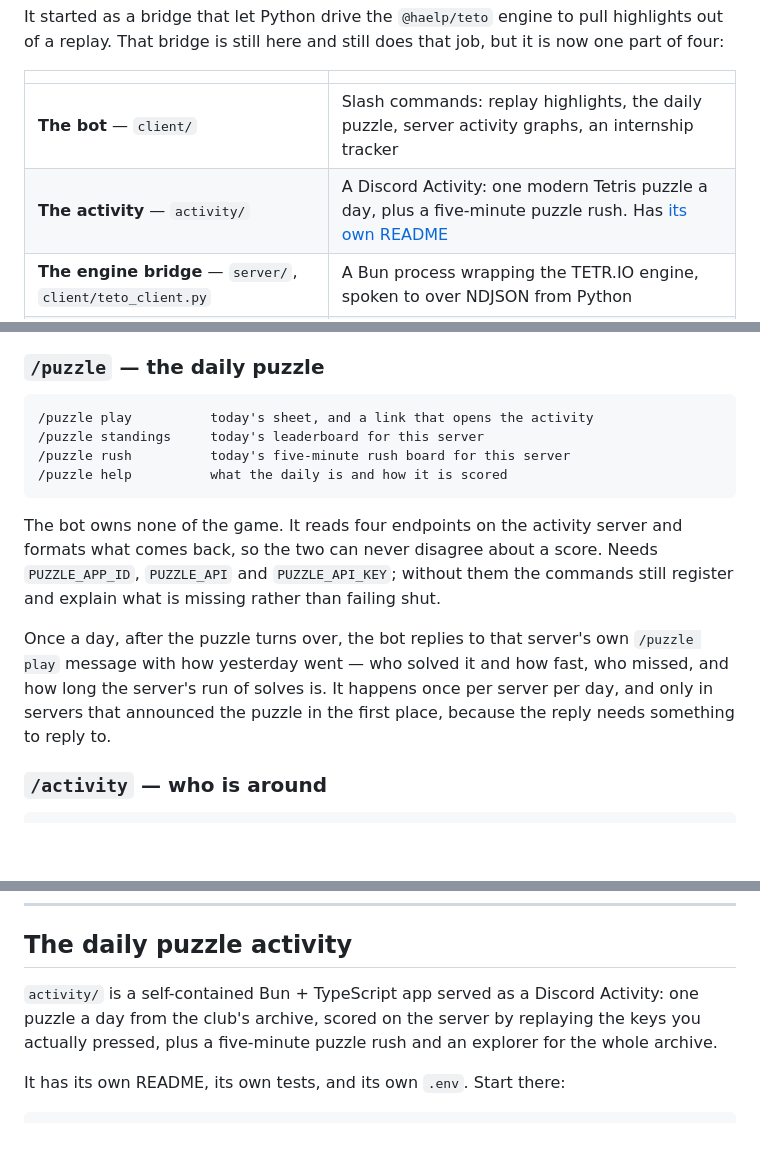
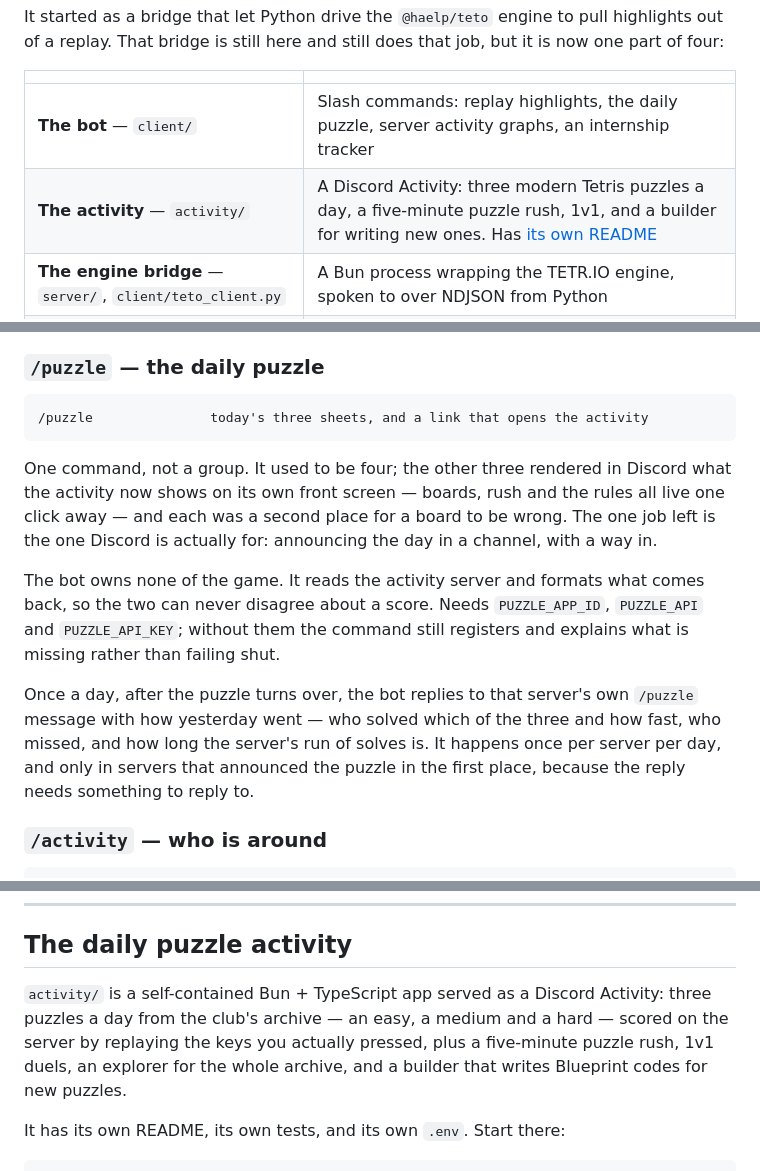
Before and after one commit to tetrisuci/BaronChairStair, a Markdown page: README.md, 3 parts joined by grey strips. Rendered like a GitHub page; blank space fills up the shorter version.

````diff
--- a/README.md
+++ b/README.md
@@ -10,7 +10,7 @@ but it is now one part of four:
 | | |
 |---|---|
 | **The bot** — `client/` | Slash commands: replay highlights, the daily puzzle, server activity graphs, an internship tracker |
-| **The activity** — `activity/` | A Discord Activity: one modern Tetris puzzle a day, plus a five-minute puzzle rush. Has [its own README](activity/README.md) |
+| **The activity** — `activity/` | A Discord Activity: three modern Tetris puzzles a day, a five-minute puzzle rush, 1v1, and a builder for writing new ones. Has [its own README](activity/README.md) |
 | **The engine bridge** — `server/`, `client/teto_client.py` | A Bun process wrapping the TETR.IO engine, spoken to over NDJSON from Python |
 | **The internship tracker** — `internship_poller.py` | Unrelated to Tetris; it lives here because the bot fronts it |
 
@@ -69,22 +69,25 @@ line up in Discord's proportional font.
 ### `/puzzle` — the daily puzzle
 
 ```
-/puzzle play          today's sheet, and a link that opens the activity
-/puzzle standings     today's leaderboard for this server
-/puzzle rush          today's five-minute rush board for this server
-/puzzle help          what the daily is and how it is scored
+/puzzle               today's three sheets, and a link that opens the activity
 ```
 
-The bot owns none of the game. It reads four endpoints on the activity server
-and formats what comes back, so the two can never disagree about a score.
-Needs `PUZZLE_APP_ID`, `PUZZLE_API` and `PUZZLE_API_KEY`; without them the
-commands still register and explain what is missing rather than failing shut.
+One command, not a group. It used to be four; the other three rendered in
+Discord what the activity now shows on its own front screen — boards, rush and
+the rules all live one click away — and each was a second place for a board to
+be wrong. The one job left is the one Discord is actually for: announcing the
+day in a channel, with a way in.
+
+The bot owns none of the game. It reads the activity server and formats what
+comes back, so the two can never disagree about a score. Needs
+`PUZZLE_APP_ID`, `PUZZLE_API` and `PUZZLE_API_KEY`; without them the command
+still registers and explains what is missing rather than failing shut.
 
 Once a day, after the puzzle turns over, the bot replies to that server's own
-`/puzzle play` message with how yesterday went — who solved it and how fast,
-who missed, and how long the server's run of solves is. It happens once per
-server per day, and only in servers that announced the puzzle in the first
-place, because the reply needs something to reply to.
+`/puzzle` message with how yesterday went — who solved which of the three and
+how fast, who missed, and how long the server's run of solves is. It happens
+once per server per day, and only in servers that announced the puzzle in the
+first place, because the reply needs something to reply to.
 
 ### `/activity` — who is around
 
@@ -124,9 +127,10 @@ invocations still resolve and the picker looks unchanged.
 ## The daily puzzle activity
 
 `activity/` is a self-contained Bun + TypeScript app served as a Discord
-Activity: one puzzle a day from the club's archive, scored on the server by
-replaying the keys you actually pressed, plus a five-minute puzzle rush and an
-explorer for the whole archive.
+Activity: three puzzles a day from the club's archive — an easy, a medium and a
+hard — scored on the server by replaying the keys you actually pressed, plus a
+five-minute puzzle rush, 1v1 duels, an explorer for the whole archive, and a
+builder that writes Blueprint codes for new puzzles.
 
 It has its own README, its own tests, and its own `.env`. Start there:
 
````
Also changed, not shown: other parts of README.md (+1 -1 lines), activity/README.md (+93 -10 lines).
